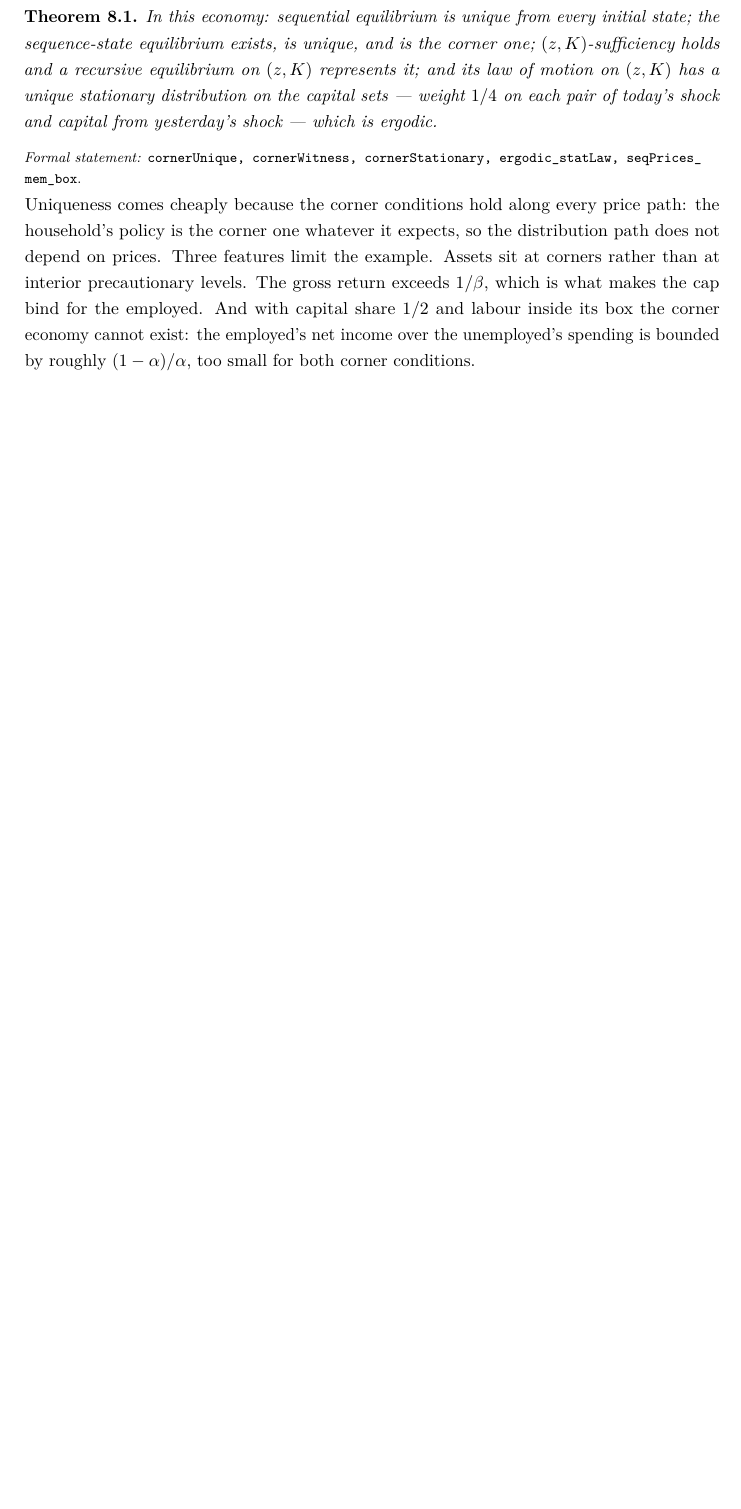
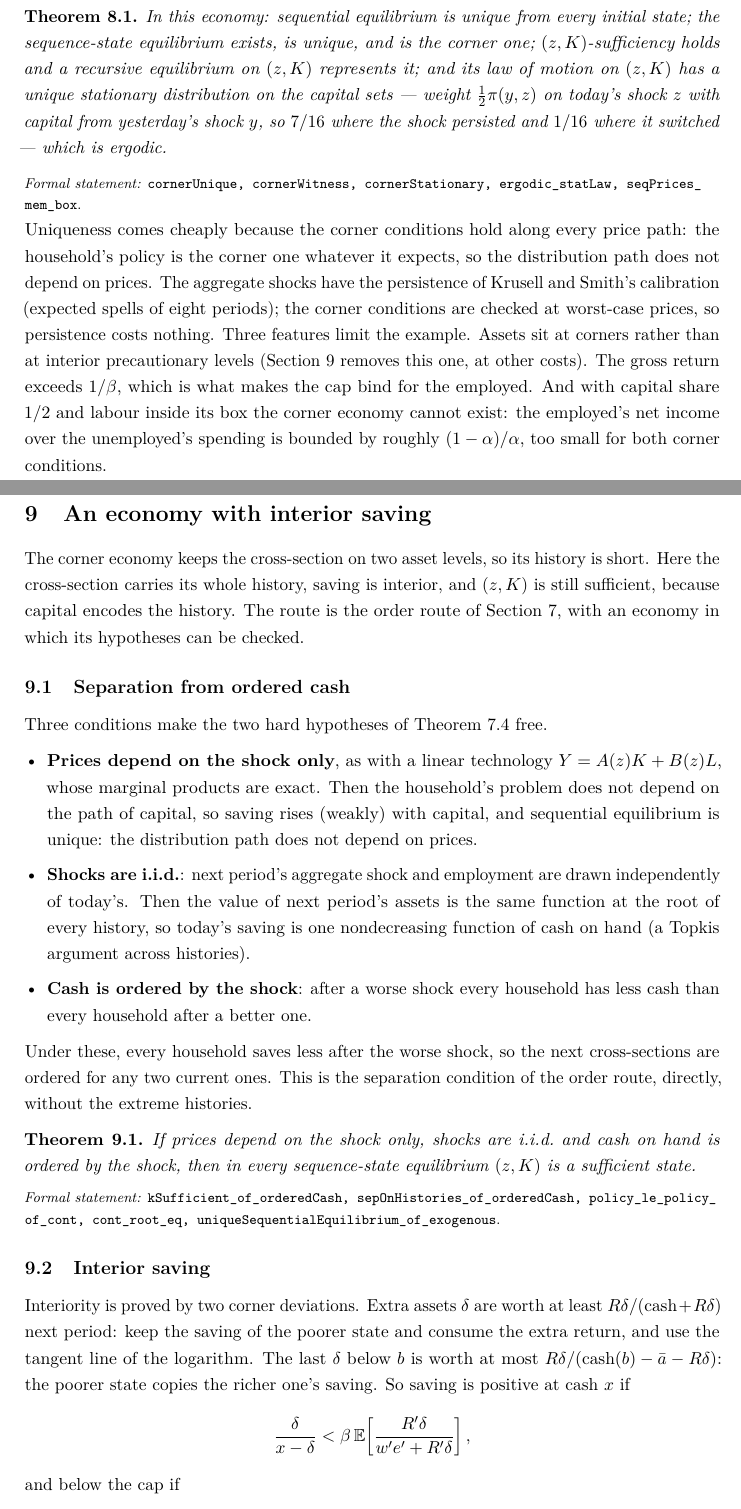
Before and after one commit to LeanEconomics/LeanEconomics, a LaTeX paper (WriteUps/WriteUpKrusellSmith/main.tex, which reads WriteUps/WriteUpKrusellSmith/sections/corner.tex, WriteUps/WriteUpKrusellSmith/sections/interior.tex, WriteUps/WriteUpKrusellSmith/sections/intro.tex): part of page 10 of 12 before the commit and two parts of pages 10 and 11 of 14 after it, the two joined at a grey line, cut so that both start at the same text, the shorter picture padded with empty space. The pictures show the PDF file WriteUps/WriteUpKrusellSmith/main.pdf that the author committed with the source.

Commit message:
KrusellSmith OS4(b): interior saving with (z, K) sufficient (linear technology, i.i.d. shocks, ordered cash); write-up section 9
Co-Authored-By: Claude Opus 5.5 <noreply@anthropic.com>

```diff
--- a/WriteUps/WriteUpKrusellSmith/main.tex
+++ b/WriteUps/WriteUpKrusellSmith/main.tex
@@ -63,5 +63,3 @@ suffice as the state. We characterise the answer exactly --- a recursive equilib
 exists if and only if two histories with the same $(z,K)$ have the same future capital and labour
 --- and give an explicit economy with heterogeneous households and Cobb--Douglas prices in which
 it holds: sequential equilibrium is unique, $(z,K)$ is a sufficient state, and the recursive
-equilibrium on $(z,K)$ has a unique, ergodic stationary distribution. Whether $(z,K)$ is sufficient
-at the interior, persistent calibrations of Krusell and Smith remains open.
--- a/WriteUps/WriteUpKrusellSmith/sections/corner.tex
+++ b/WriteUps/WriteUpKrusellSmith/sections/corner.tex
@@ -49,16 +49,19 @@ price tree, so prices are the true Cobb--Douglas marginal products.
 In this economy: sequential equilibrium is unique from every initial state; the sequence-state
 equilibrium exists, is unique, and is the corner one; $(z,K)$-sufficiency holds and a recursive
 equilibrium on $(z,K)$ represents it; and its law of motion on $(z,K)$ has a unique stationary
-distribution on the capital sets --- weight $1/4$ on each pair of today's shock and capital from
-yesterday's shock --- which is ergodic.
+distribution on the capital sets --- weight $\tfrac12\pi(y,z)$ on today's shock $z$ with capital
+from yesterday's shock $y$, so $7/16$ where the shock persisted and $1/16$ where it switched ---
+which is ergodic.
 \end{theorem}
 \formal{cornerUnique, cornerWitness, cornerStationary, ergodic\_statLaw, seqPrices\_mem\_box}
 
 \noindent
 Uniqueness comes cheaply because the corner conditions hold along every price path: the household's
 policy is the corner one whatever it expects, so the distribution path does not depend on prices.
-Three features limit the example. Assets sit at corners rather than at interior precautionary
-levels. The gross return exceeds $1/\beta$, which is what makes the cap bind for the employed. And
+The aggregate shocks have the persistence of Krusell and Smith's calibration (expected spells of
+eight periods); the corner conditions are checked at worst-case prices, so persistence costs
+nothing. Three features limit the example. Assets sit at corners rather than at interior
+precautionary levels (Section~\ref{sec:interior} removes this one, at other costs). The gross return exceeds $1/\beta$, which is what makes the cap bind for the employed. And
 with capital share $1/2$ and labour inside its box the corner economy cannot exist: the employed's
 net income over the unemployed's spending is bounded by roughly $(1-\alpha)/\alpha$, too small for
 both corner conditions.
--- /dev/null
+++ b/WriteUps/WriteUpKrusellSmith/sections/interior.tex
@@ -0,0 +1,54 @@
+\section{An economy with interior saving}\label{sec:interior}
+
+The corner economy keeps the cross-section on two asset levels, so its history is short. Here the
+cross-section carries its whole history, saving is interior, and $(z,K)$ is still sufficient,
+because capital encodes the history. The route is the order route of Section~\ref{sec:aggregate},
+with an economy in which its hypotheses can be checked.
+
+\subsection{Separation from ordered cash}
+
+Three conditions make the two hard hypotheses of Theorem~\ref{thm:order} free.
+\begin{itemize}[leftmargin=*,itemsep=2pt]
+\item \textbf{Prices depend on the shock only}, as with a linear technology $Y=A(z)K+B(z)L$, whose
+  marginal products are exact. Then the household's problem does not depend on the path of
+  capital, so saving rises (weakly) with capital, and sequential equilibrium is unique: the
+  distribution path does not depend on prices.
+\item \textbf{Shocks are i.i.d.}: next period's aggregate shock and employment are drawn
+  independently of today's. Then the value of next period's assets is the same function at the
+  root of every history, so today's saving is one nondecreasing function of cash on hand (a
+  Topkis argument across histories).
+\item \textbf{Cash is ordered by the shock}: after a worse shock every household has less cash than
+  every household after a better one.
+\end{itemize}
+Under these, every household saves less after the worse shock, so the next cross-sections are
+ordered for any two current ones. This is the separation condition of the order route, directly,
+without the extreme histories.
+
+\begin{theorem}\label{thm:orderedcash}
+If prices depend on the shock only, shocks are i.i.d.\ and cash on hand is ordered by the shock,
+then in every sequence-state equilibrium $(z,K)$ is a sufficient state.
+\end{theorem}
+\formal{kSufficient\_of\_orderedCash, sepOnHistories\_of\_orderedCash, policy\_le\_policy\_of\_cont,
+cont\_root\_eq, uniqueSequentialEquilibrium\_of\_exogenous}
+
+\subsection{Interior saving}
+
+Interiority is proved by two corner deviations. Extra assets $\delta$ are worth at least
+$R\delta/(\text{cash}+R\delta)$ next period: keep the saving of the poorer state and consume the
+extra return, and use the tangent line of the logarithm. The last $\delta$ below $b$ is worth at
+most $R\delta/(\text{cash}(b)-\abar-R\delta)$: the poorer state copies the richer one's saving. So
+saving is positive at cash $x$ if
+\[
+  \frac{\delta}{x-\delta} < \beta\,\E\!\left[\frac{R'\delta}{w'e'+R'\delta}\right],
+\]
+and below the cap if
+\[
+  \frac{\delta}{x-\abar+\delta} > \beta\,\E\!\left[\frac{R'\delta}{(R'-1)\abar+w'e'-R'\delta}\right].
+\]
+\formal{value\_sub\_ge, value\_sub\_le, policy\_pos\_of, policy\_lt\_cap\_of}
+
+\subsection{The economy}
+
+\begin{center}
+\begin{tabular}{ll}
+\toprule
@@ -0,0 +59,2 @@
+\bottomrule
+\end{tabular}
@@ -0,0 +70 @@
+\begin{theorem}\label{thm:interior}
@@ -0,0 +74,5 @@
+\end{theorem}
+\formal{InteriorWitness.exists\_interiorWitness, InteriorWitness.interiorWitness,
+InteriorWitness.saving\_interior, InteriorWitness.orderedCash}
+
+\noindent
--- a/WriteUps/WriteUpKrusellSmith/sections/intro.tex
+++ b/WriteUps/WriteUpKrusellSmith/sections/intro.tex
@@ -34,4 +34,5 @@ results are:
 \item \textbf{An explicit heterogeneous economy} (Section~\ref{sec:corner}). Log utility,
   Cobb--Douglas prices, employed households saving to a cap and unemployed households spending
   everything: sequential equilibrium is unique from every initial state, $(z,K)$ is sufficient, and
-  the recursive equilibrium on $(z,K)$ has a unique, ergodic stationary distribution.
+  the recursive equilibrium on $(z,K)$ has a unique, ergodic stationary distribution. Aggregate
+  shocks have Krusell and Smith's persistence.
--- a/WriteUps/WriteUpKrusellSmith/sections/open.tex
+++ b/WriteUps/WriteUpKrusellSmith/sections/open.tex
@@ -1,6 +1,3 @@
 \section{What is open}\label{sec:open}
 
 \begin{enumerate}[leftmargin=*,itemsep=2pt]
-\item \textbf{$(z,K)$ at interior, persistent calibrations.} The heterogeneous example of
-  Section~\ref{sec:corner} has assets at corners. Individual nonlinearity of saving does not by
-  itself defeat $(z,K)$-sufficiency --- only the cross-sections the equilibrium visits matter --- so
@@ -10,3 +9,6 @@
+  matter --- so the question is open in both directions at Krusell and Smith's calibration. Price
+  feedback inside the order route needs saving to rise with the capital path (which fails for
+  Cobb--Douglas) and a uniqueness theorem for complementarity economies.
 \item \textbf{Approximate aggregation.} A quantitative version of $(z,K)$-sufficiency, with errors
   bounded by how far apart visited cross-sections with the same $(z,K)$ can be. In the small-share
   class the bound is of order $\alpha$, but so is the error of forecasting with less information.
```
Also changed, not shown: LeanEconomics/KrusellSmith/ORDER_STRUCTURE_PLAN.md (+54 -0 lines), WriteUps/WriteUpKrusellSmith/sections/appendix_index.tex (+4 -0 lines), WriteUps/WriteUpKrusellSmith/main.pdf, WriteUps/WriteUpKrusellSmith/main.tex (6 more changed lines), WriteUps/WriteUpKrusellSmith/sections/corner.tex (2 more changed lines), WriteUps/WriteUpKrusellSmith/sections/interior.tex (23 more changed lines), WriteUps/WriteUpKrusellSmith/sections/intro.tex (4 more changed lines), WriteUps/WriteUpKrusellSmith/sections/open.tex (8 more changed lines), 4 other files.
